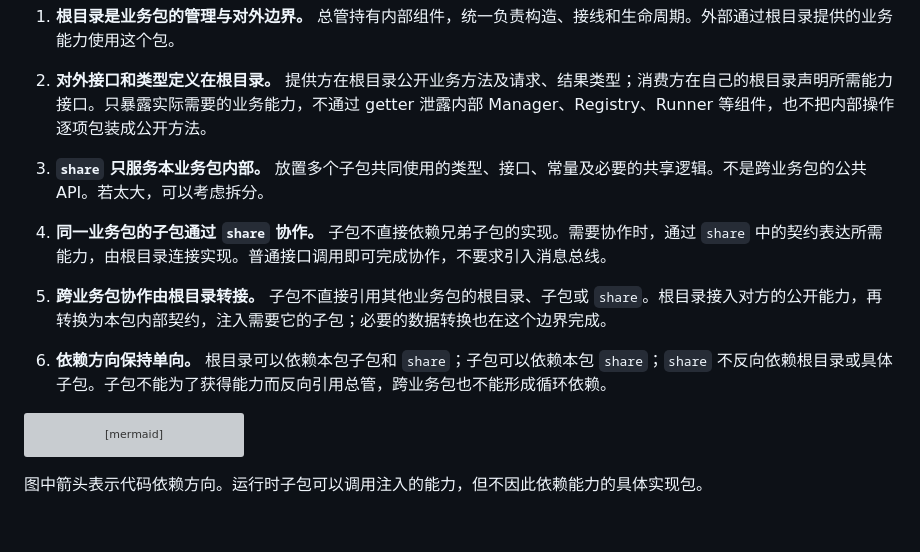
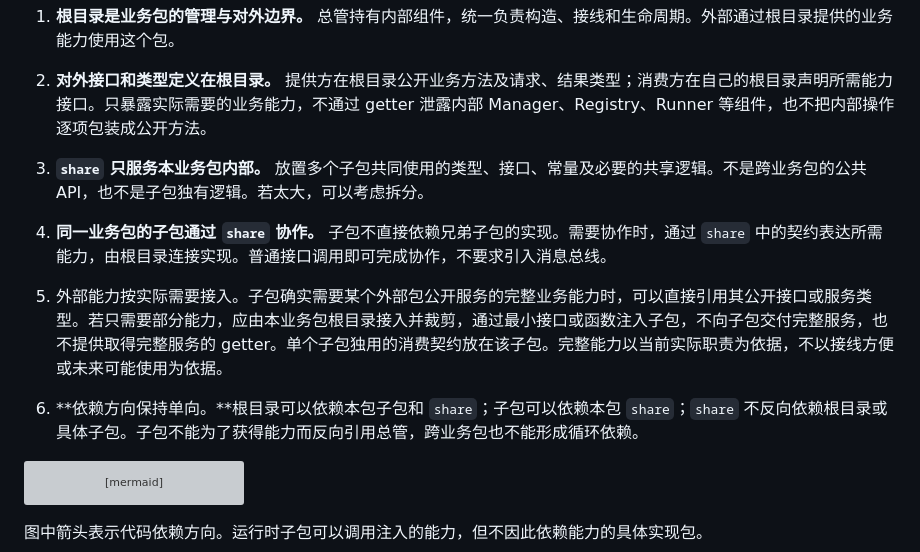
Before and after one commit to Elflare/elbot, a Markdown page: devdocs/architecture.md, the part around the change. GitHub-like rendering; blank space fills up the shorter version; grey boxes are pictures that could not be loaded.

Commit message:
update dev doc

````diff
--- a/devdocs/architecture.md
+++ b/devdocs/architecture.md
@@ -13,13 +13,11 @@
 
 2. **对外接口和类型定义在根目录。** 提供方在根目录公开业务方法及请求、结果类型；消费方在自己的根目录声明所需能力接口。只暴露实际需要的业务能力，不通过 getter 泄露内部 Manager、Registry、Runner 等组件，也不把内部操作逐项包装成公开方法。
 
-3. **`share` 只服务本业务包内部。** 放置多个子包共同使用的类型、接口、常量及必要的共享逻辑。不是跨业务包的公共 API。若太大，可以考虑拆分。
+3. **`share` 只服务本业务包内部。** 放置多个子包共同使用的类型、接口、常量及必要的共享逻辑。不是跨业务包的公共 API，也不是子包独有逻辑。若太大，可以考虑拆分。
 
 4. **同一业务包的子包通过 `share` 协作。** 子包不直接依赖兄弟子包的实现。需要协作时，通过 `share` 中的契约表达所需能力，由根目录连接实现。普通接口调用即可完成协作，不要求引入消息总线。
-
-5. **跨业务包协作由根目录转接。** 子包不直接引用其他业务包的根目录、子包或 `share`。根目录接入对方的公开能力，再转换为本包内部契约，注入需要它的子包；必要的数据转换也在这个边界完成。
-
-6. **依赖方向保持单向。** 根目录可以依赖本包子包和 `share`；子包可以依赖本包 `share`；`share` 不反向依赖根目录或具体子包。子包不能为了获得能力而反向引用总管，跨业务包也不能形成循环依赖。
+5. 外部能力按实际需要接入。子包确实需要某个外部包公开服务的完整业务能力时，可以直接引用其公开接口或服务类型。若只需要部分能力，应由本业务包根目录接入并裁剪，通过最小接口或函数注入子包，不向子包交付完整服务，也不提供取得完整服务的 getter。单个子包独用的消费契约放在该子包。完整能力以当前实际职责为依据，不以接线方便或未来可能使用为依据。
+6. **依赖方向保持单向。**根目录可以依赖本包子包和 `share`；子包可以依赖本包 `share`；`share` 不反向依赖根目录或具体子包。子包不能为了获得能力而反向引用总管，跨业务包也不能形成循环依赖。
 
 ```mermaid
 flowchart TD
````
